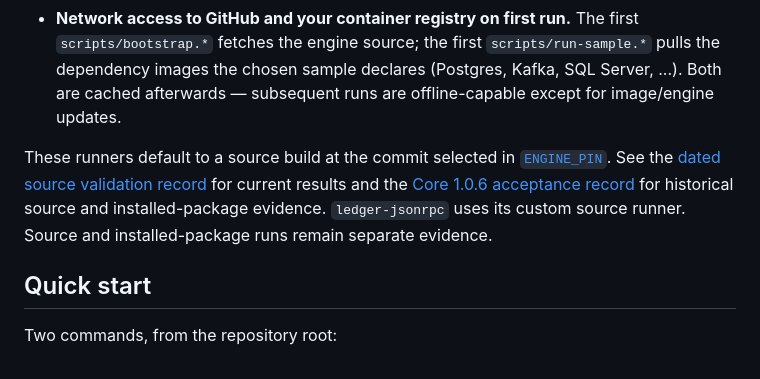
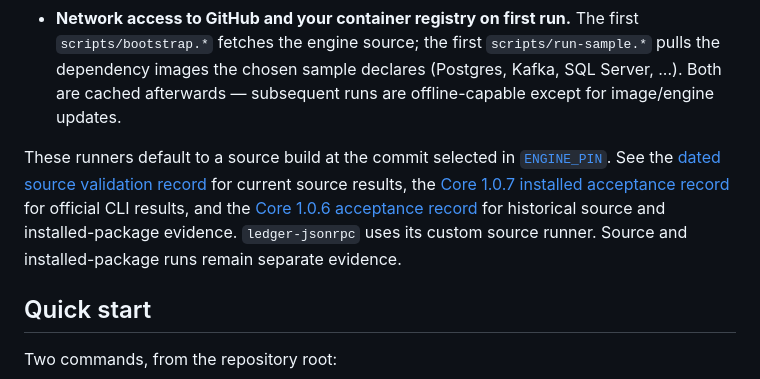
Before and after one commit to tomas-rampas/vouchfx-samples, a Markdown page: docs/RUNNING.md, the part around the change. Drawn GitHub-style.

Commit message:
docs(samples): record Core 1.0.7 installed acceptance
Signed-off-by: tomas-rampas <tomas.rampas@gmail.com>

```diff
--- a/docs/RUNNING.md
+++ b/docs/RUNNING.md
@@ -11,7 +11,7 @@ This page covers what you need installed, the two-command quick start, how to re
 - **~8 GB of free RAM** for the heaviest sample. Aspire brings up the sample's own service(s) plus its managed dependencies (a database, a broker, etc.) all at once; budget accordingly if you're also running other containers.
 - **Network access to GitHub and your container registry on first run.** The first `scripts/bootstrap.*` fetches the engine source; the first `scripts/run-sample.*` pulls the dependency images the chosen sample declares (Postgres, Kafka, SQL Server, ...). Both are cached afterwards — subsequent runs are offline-capable except for image/engine updates.
 
-These runners default to a source build at the commit selected in [`ENGINE_PIN`](../ENGINE_PIN). See the [dated source validation record](validation/core-1.0.7-source-validation-2026-10-17.md) for current results and the [Core 1.0.6 acceptance record](validation/core-1.0.6-acceptance.md) for historical source and installed-package evidence. `ledger-jsonrpc` uses its custom source runner. Source and installed-package runs remain separate evidence.
+These runners default to a source build at the commit selected in [`ENGINE_PIN`](../ENGINE_PIN). See the [dated source validation record](validation/core-1.0.7-source-validation-2026-10-17.md) for current source results, the [Core 1.0.7 installed acceptance record](validation/core-1.0.7-installed-acceptance-2026-10-17.md) for official CLI results, and the [Core 1.0.6 acceptance record](validation/core-1.0.6-acceptance.md) for historical source and installed-package evidence. `ledger-jsonrpc` uses its custom source runner. Source and installed-package runs remain separate evidence.
 
 ## Quick start
 
```
Also changed, not shown: docs/validation/core-1.0.7-installed-acceptance-2026-10-17.md (added, +46 -0 lines).
